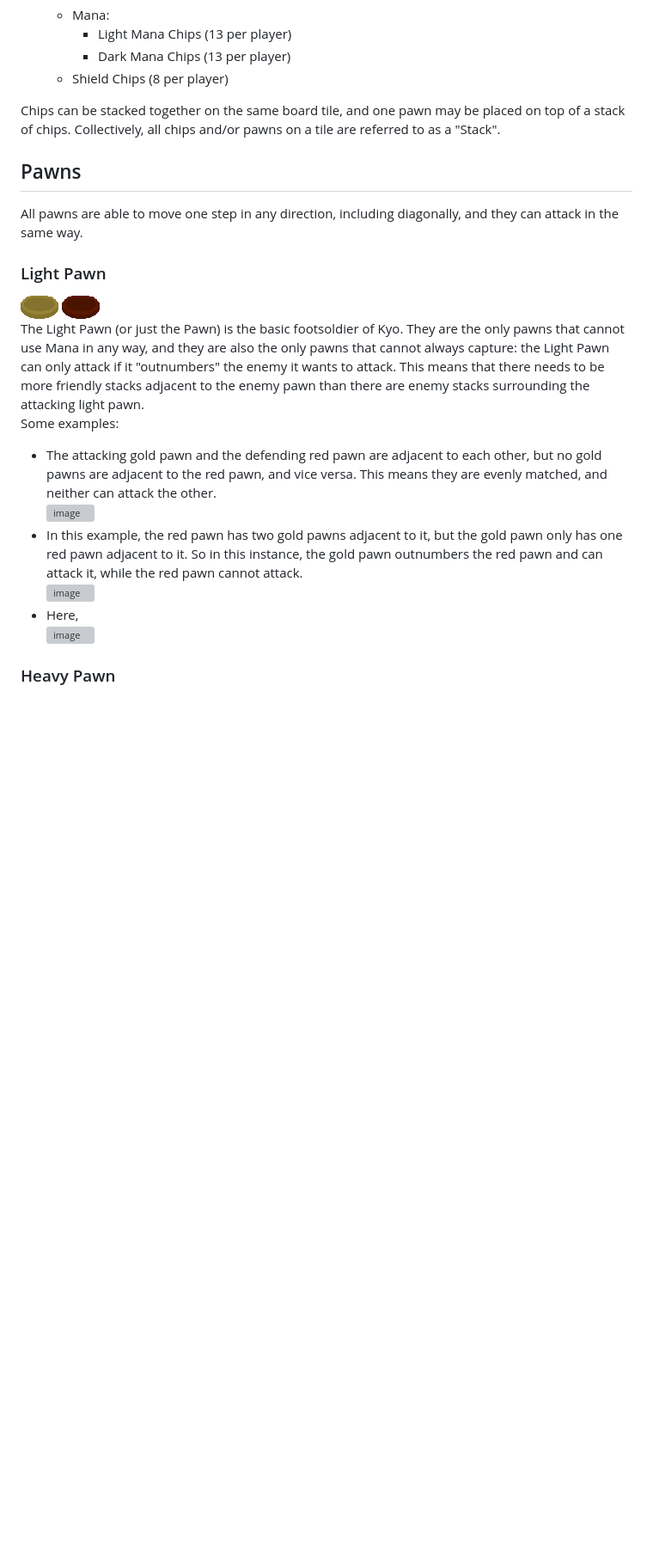
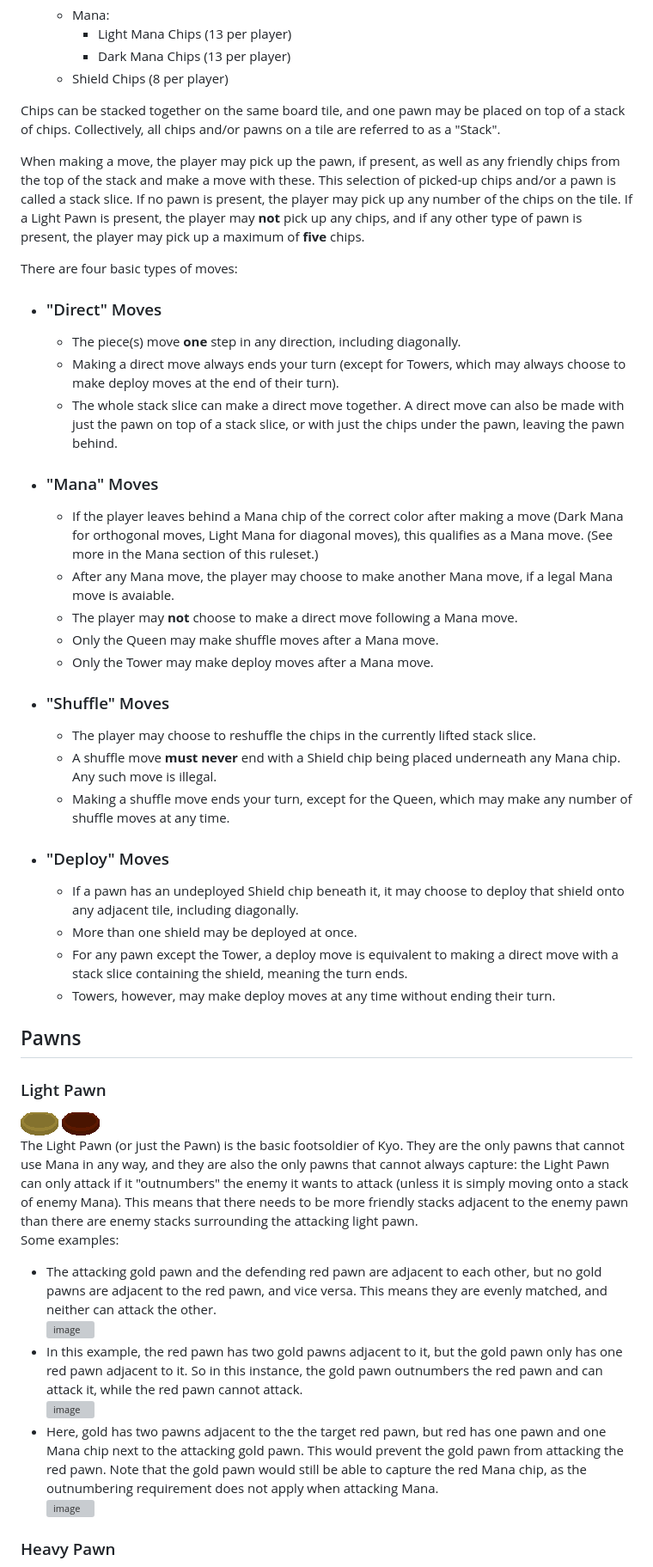
Before and after one commit to kjniemela/kyo, a Markdown page: README-WIP.md, the part around the change. Shown: that part at 86% size. Drawn GitHub-style; blank space fills up the shorter version; grey boxes are pictures that could not be loaded.

Commit message:
expand readme a bit

```diff
--- a/README-WIP.md
+++ b/README-WIP.md
@@ -23,19 +23,42 @@ There are two types of pieces in Kyo, which each have several subtypes:
 
 Chips can be stacked together on the same board tile, and one pawn may be placed on top of a stack of chips. Collectively, all chips and/or pawns on a tile are referred to as a "Stack".
 
+When making a move, the player may pick up the pawn, if present, as well as any friendly chips from the top of the stack and make a move with these. This selection of picked-up chips and/or a pawn is called a stack slice. If no pawn is present, the player may pick up any number of the chips on the tile. If a Light Pawn is present, the player may **not** pick up any chips, and if any other type of pawn is present, the player may pick up a maximum of **five** chips.
+
+There are four basic types of moves:
+- ### "Direct" Moves
+  - The piece(s) move **one** step in any direction, including diagonally.
+  - Making a direct move always ends your turn (except for Towers, which may always choose to make deploy moves at the end of their turn).
+  - The whole stack slice can make a direct move together. A direct move can also be made with just the pawn on top of a stack slice, or with just the chips under the pawn, leaving the pawn behind.
+- ### "Mana" Moves
+  - If the player leaves behind a Mana chip of the correct color after making a move (Dark Mana for orthogonal moves, Light Mana for diagonal moves), this qualifies as a Mana move. (See more in the Mana section of this ruleset.)
+  - After any Mana move, the player may choose to make another Mana move, if a legal Mana move is avaiable.
+  - The player may **not** choose to make a direct move following a Mana move.
+  - Only the Queen may make shuffle moves after a Mana move.
+  - Only the Tower may make deploy moves after a Mana move.
+- ### "Shuffle" Moves
+  - The player may choose to reshuffle the chips in the currently lifted stack slice.
+  - A shuffle move **must never** end with a Shield chip being placed underneath any Mana chip. Any such move is illegal.
+  - Making a shuffle move ends your turn, except for the Queen, which may make any number of shuffle moves at any time.
+- ### "Deploy" Moves
+  - If a pawn has an undeployed Shield chip beneath it, it may choose to deploy that shield onto any adjacent tile, including diagonally.
+  - More than one shield may be deployed at once.
+  - For any pawn except the Tower, a deploy move is equivalent to making a direct move with a stack slice containing the shield, meaning the turn ends.
+  - Towers, however, may make deploy moves at any time without ending their turn.
+
 ## Pawns
-All pawns are able to move one step in any direction, including diagonally, and they can attack in the same way.
+
 ### Light Pawn
 ![goldlightpawn](/client/assets/pieces/goldlightpawn.png)
 ![redlightpawn](/client/assets/pieces/redlightpawn.png)
 The Light Pawn (or just the Pawn) is the basic footsoldier of Kyo. They are the only pawns that cannot use Mana in any way, and they are also the only pawns that cannot always capture:
-the Light Pawn can only attack if it "outnumbers" the enemy it wants to attack. This means that there needs to be more friendly stacks adjacent to the enemy pawn than there are enemy stacks surrounding the attacking light pawn.
+the Light Pawn can only attack if it "outnumbers" the enemy it wants to attack (unless it is simply moving onto a stack of enemy Mana). This means that there needs to be more friendly stacks adjacent to the enemy pawn than there are enemy stacks surrounding the attacking light pawn.
 Some examples:
 - The attacking gold pawn and the defending red pawn are adjacent to each other, but no gold pawns are adjacent to the red pawn, and vice versa. This means they are evenly matched, and neither can attack the other.
   ![image](https://github.com/kjniemela/kyo/assets/26636748/ce5744ce-fb4e-406c-ac3f-e03b04fa0299)
 - In this example, the red pawn has two gold pawns adjacent to it, but the gold pawn only has one red pawn adjacent to it. So in this instance, the gold pawn outnumbers the red pawn and can attack it, while the red pawn cannot attack.
   ![image](https://github.com/kjniemela/kyo/assets/26636748/3a8206c9-404d-44f3-951e-813ac25fbe13)
-- Here,
+- Here, gold has two pawns adjacent to the the target red pawn, but red has one pawn and one Mana chip next to the attacking gold pawn. This would prevent the gold pawn from attacking the red pawn. Note that the gold pawn would still be able to capture the red Mana chip, as the outnumbering requirement does not apply when attacking Mana.
   ![image](https://github.com/kjniemela/kyo/assets/26636748/30fb07a8-8ec0-42c6-82d7-7401bdbd9251)
 
 
```
